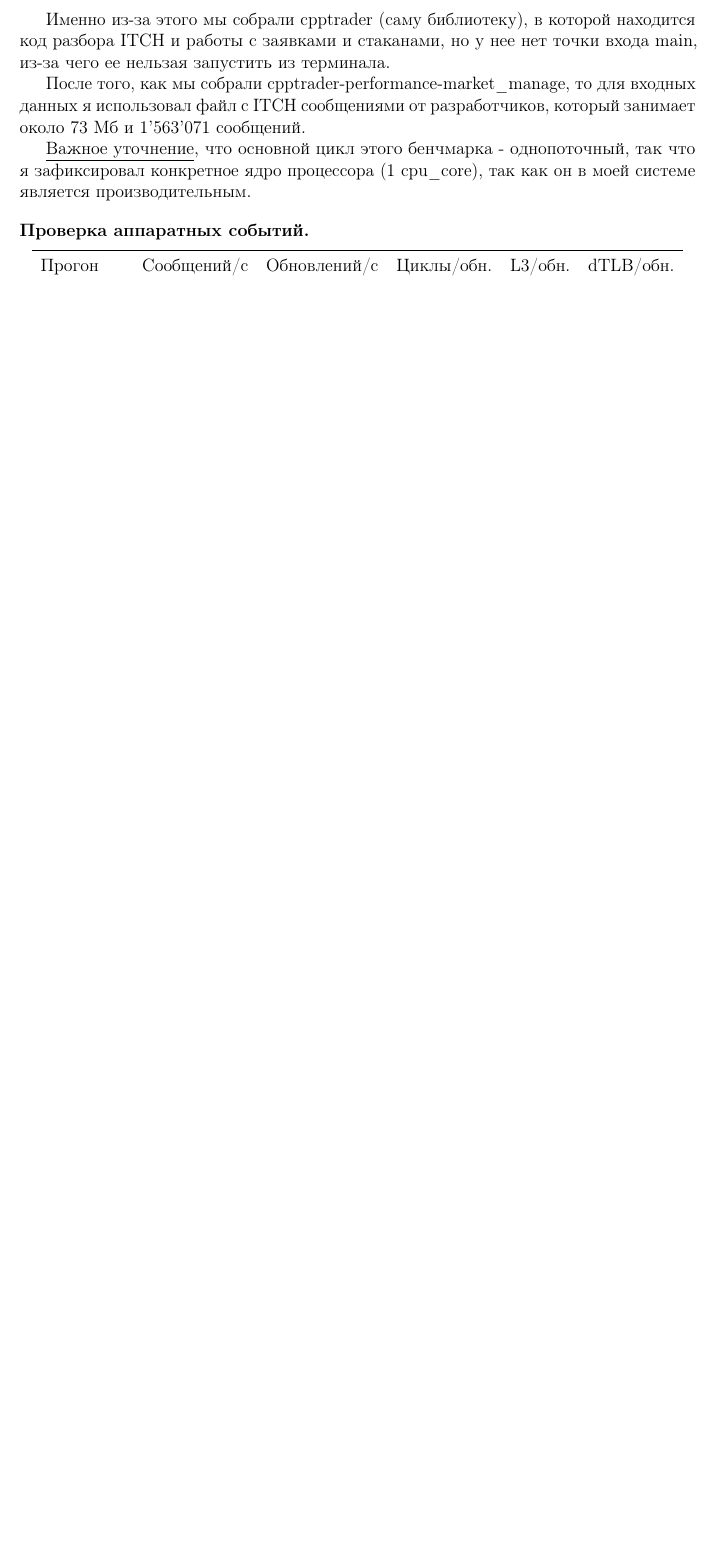
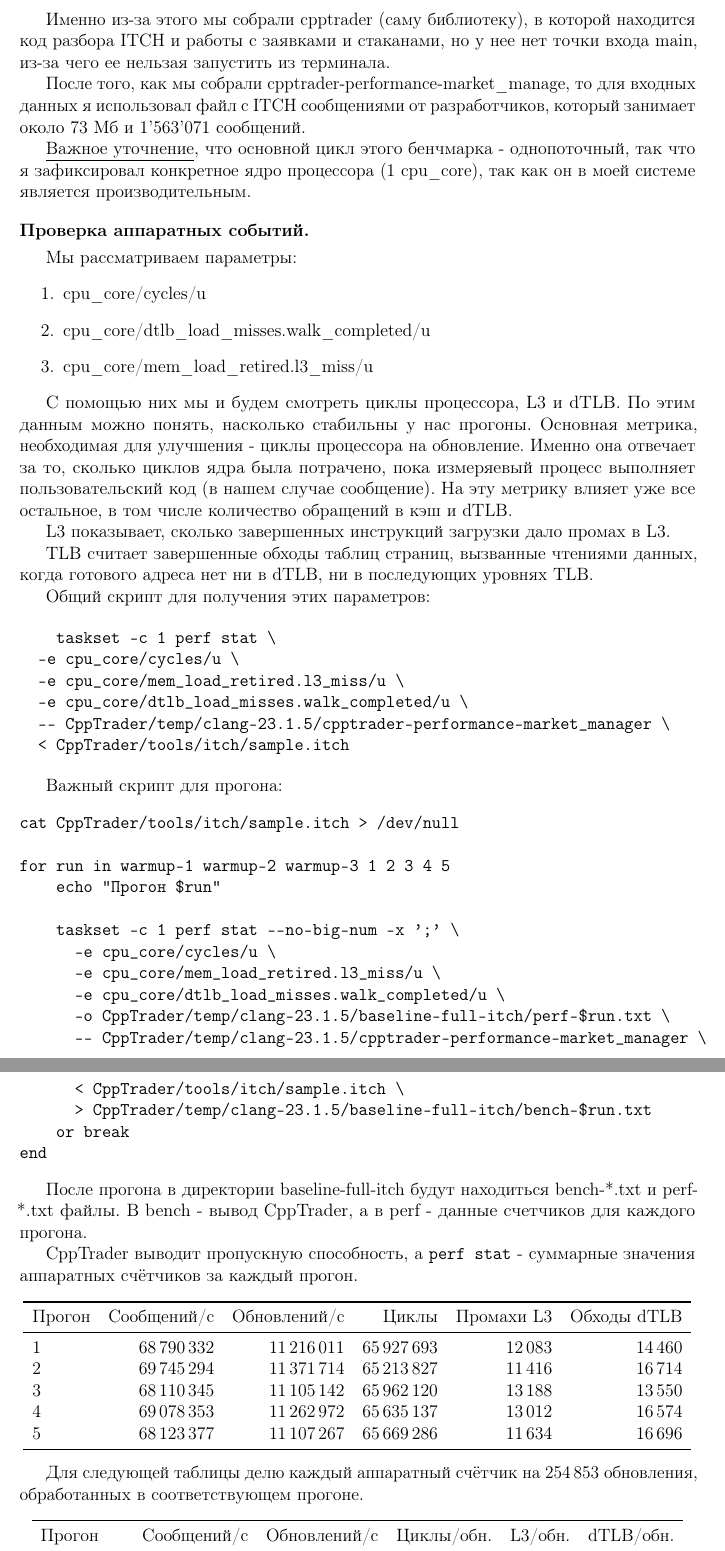
Before and after one commit to Olegshipu95/ShipMEM, a LaTeX thesis (my_progress/diploma-worklog.tex): part of page 27 of 27 before the commit and two parts of pages 27 and 28 of 28 after it, the two joined at a grey line, cut so that both start at the same text, the shorter picture padded with empty space. Compiled offline with pdfLaTeX.

Commit message:
write perf stat counters into latex log

```diff
--- a/my_progress/diploma-worklog.tex
+++ b/my_progress/diploma-worklog.tex
@@ -1361,7 +1361,80 @@
 
 \paragraph{Проверка аппаратных событий.}
 
+Мы рассматриваем параметры:
+\begin{enumerate}
+    \item cpu\_core/cycles/u
+    \item cpu\_core/dtlb\_load\_misses.walk\_completed/u
+    \item cpu\_core/mem\_load\_retired.l3\_miss/u
+\end{enumerate}
 
+С помощью них мы и будем смотреть циклы процессора, L3 и dTLB. По этим данным можно понять,
+насколько стабильны у нас прогоны. Основная
+метрика, необходимая для улучшения - циклы процессора на обновление. Именно она
+отвечает за то, сколько циклов ядра была потрачено, пока измеряевый процесс
+выполняет пользовательский код (в нашем случае сообщение). На эту метрику влияет
+уже все остальное, в том числе количество обращений в кэш и dTLB.
+
+L3 показывает, сколько завершенных инструкций загрузки дало промах в L3.
+
+TLB считает завершенные обходы таблиц страниц, вызванные чтениями данных, когда
+готового адреса нет ни в dTLB, ни в последующих уровнях TLB.
+
+
+
+Общий скрипт для
+получения этих параметров:
+
+\begin{verbatim}
+    taskset -c 1 perf stat \
+  -e cpu_core/cycles/u \
+  -e cpu_core/mem_load_retired.l3_miss/u \
+  -e cpu_core/dtlb_load_misses.walk_completed/u \
+  -- CppTrader/temp/clang-23.1.5/cpptrader-performance-market_manager \
+  < CppTrader/tools/itch/sample.itch
+\end{verbatim}
+
+Важный скрипт для прогона:
+\begin{verbatim}
+cat CppTrader/tools/itch/sample.itch > /dev/null
+
+for run in warmup-1 warmup-2 warmup-3 1 2 3 4 5
+    echo "Прогон $run"
+
+    taskset -c 1 perf stat --no-big-num -x ';' \
+      -e cpu_core/cycles/u \
+      -e cpu_core/mem_load_retired.l3_miss/u \
+      -e cpu_core/dtlb_load_misses.walk_completed/u \
+      -o CppTrader/temp/clang-23.1.5/baseline-full-itch/perf-$run.txt \
+      -- CppTrader/temp/clang-23.1.5/cpptrader-performance-market_manager \
+      < CppTrader/tools/itch/sample.itch \
+      > CppTrader/temp/clang-23.1.5/baseline-full-itch/bench-$run.txt
+    or break
+end
+\end{verbatim}
+
+После прогона в директории baseline-full-itch будут находиться bench-*.txt и
+perf-*.txt файлы. В bench - вывод CppTrader, а в perf - данные счетчиков для
+каждого прогона.
+
+CppTrader выводит пропускную способность, а \texttt{perf stat} -
+суммарные значения аппаратных счётчиков за каждый прогон.
+\begin{center}
+\begin{tabular}{lrrrrr}
+\toprule
+Прогон & Сообщений/с & Обновлений/с & Циклы & Промахи L3 & Обходы dTLB \\
+\midrule
+1 & 68\,790\,332 & 11\,216\,011 & 65\,927\,693 & 12\,083 & 14\,460 \\
+2 & 69\,745\,294 & 11\,371\,714 & 65\,213\,827 & 11\,416 & 16\,714 \\
+3 & 68\,110\,345 & 11\,105\,142 & 65\,962\,120 & 13\,188 & 13\,550 \\
+4 & 69\,078\,353 & 11\,262\,972 & 65\,635\,137 & 13\,012 & 16\,574 \\
+5 & 68\,123\,377 & 11\,107\,267 & 65\,669\,286 & 11\,634 & 16\,696 \\
+\bottomrule
+\end{tabular}
+\end{center}
+
+Для следующей таблицы делю каждый аппаратный счётчик на 254\,853
+обновления, обработанных в соответствующем прогоне.
 \begin{center}
 \begin{tabular}{lrrrrr}
 \toprule
```
Also changed, not shown: my_progress/diploma-worklog.pdf, my_progress/diploma-worklog.tex (18 more changed lines).
